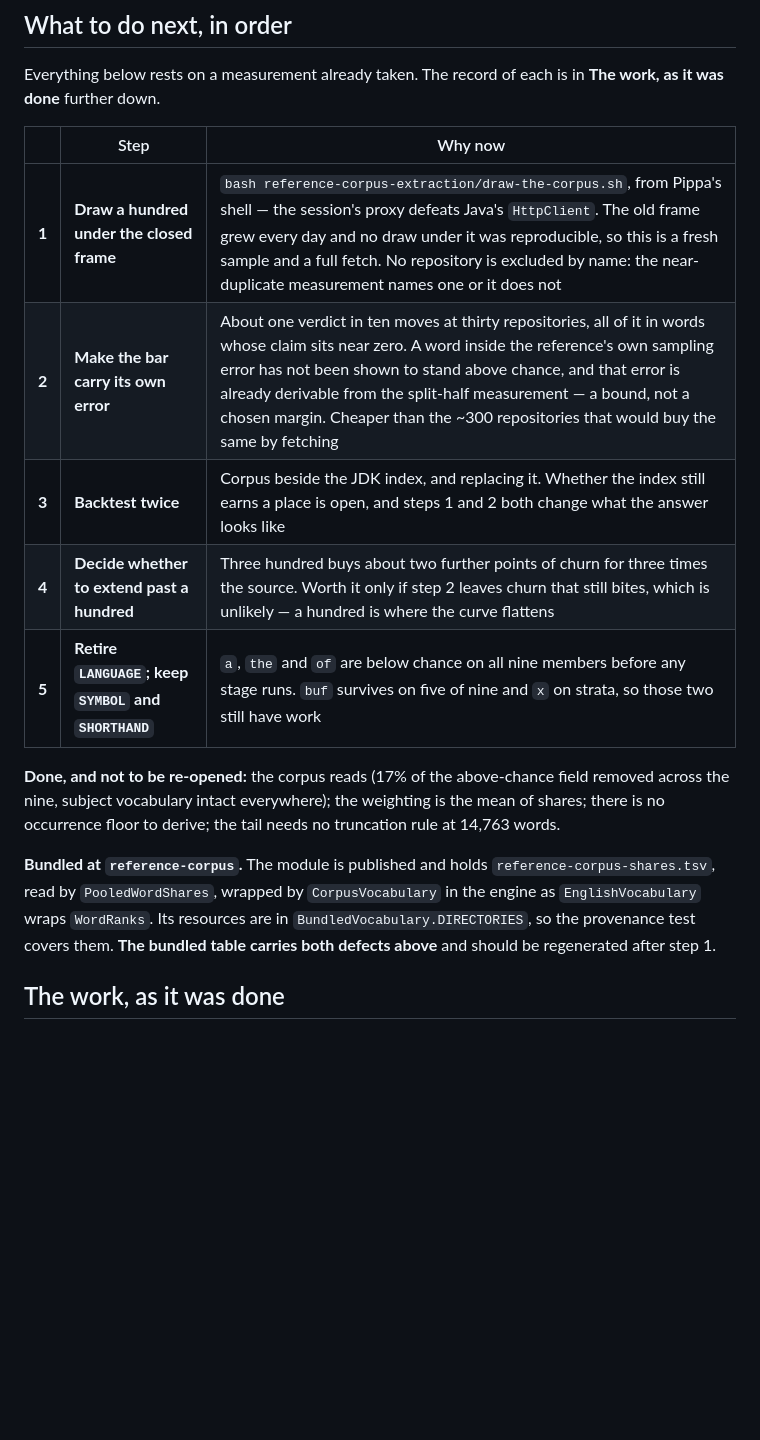
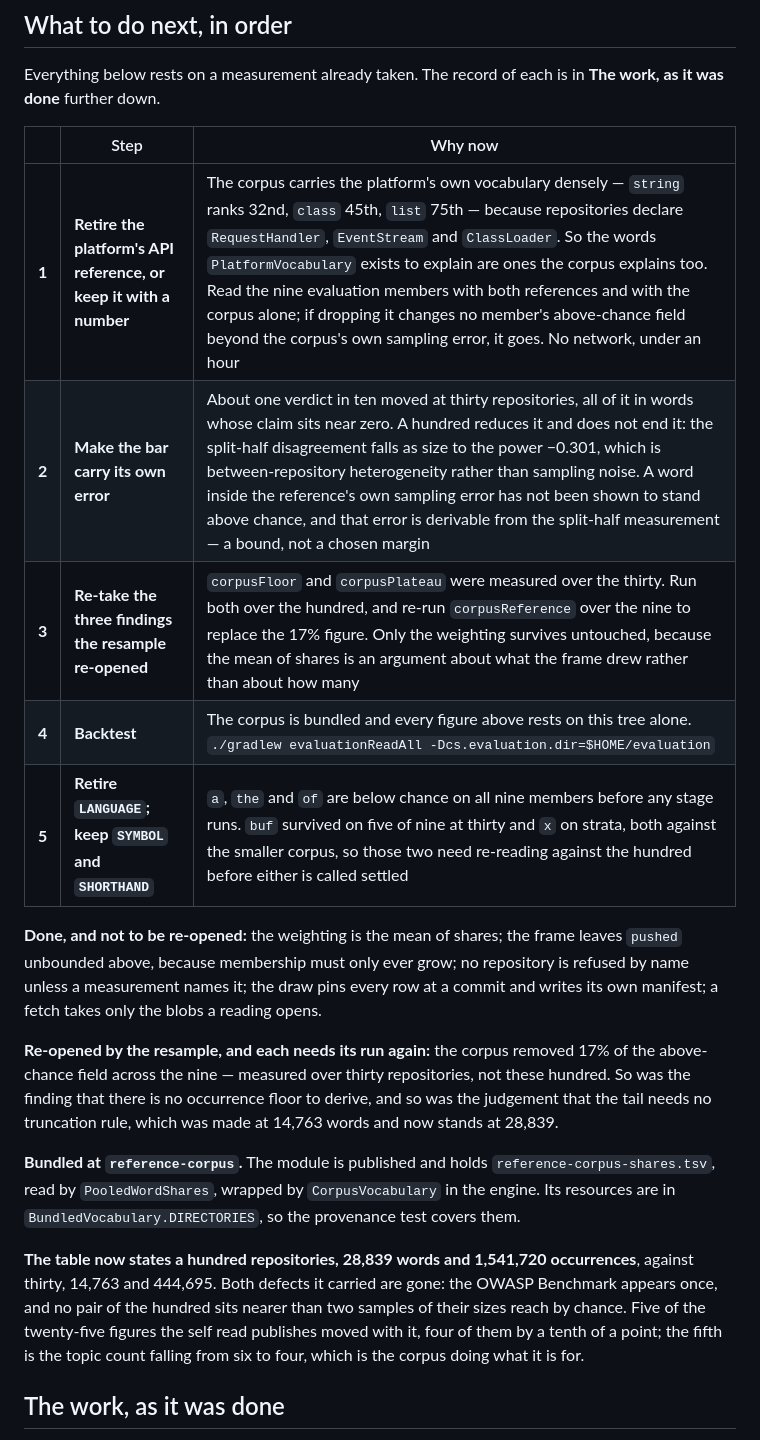
Before and after one commit to fiftiesHousewife/Semantic, a Markdown page: docs/plans/POOL_THE_CORPUS.md, the part around one of its changes. Drawn GitHub-style; blank space fills up the shorter version.

Commit message:
Record the hundred-repository draw and what is left
The plan's next steps were written for a corpus of thirty that carried two
defects. Both are gone, so the list is now the measurements the resample
re-opened and the two references whose place is unsettled.

Three findings recorded as settled were measured over the thirty and have
to be taken again: the 17% of the above-chance field the corpus removed,
the absence of an occurrence floor, and the judgement that the tail needs
no truncation rule, made at 14,763 words and now standing at 28,839. Only
the weighting survives, because the mean of shares is an argument about
what the frame drew rather than about how many.

Co-Authored-By: Claude Opus 5 <noreply@anthropic.com>

```diff
--- a/docs/plans/POOL_THE_CORPUS.md
+++ b/docs/plans/POOL_THE_CORPUS.md
@@ -75,14 +75,18 @@ Everything below rests on a measurement already taken. The record of each is in
 
 | | Step | Why now |
 |--:|---|---|
-| **1** | **Draw a hundred under the closed frame** | `bash reference-corpus-extraction/draw-the-corpus.sh`, from Pippa's shell — the session's proxy defeats Java's `HttpClient`. The old frame grew every day and no draw under it was reproducible, so this is a fresh sample and a full fetch. No repository is excluded by name: the near-duplicate measurement names one or it does not |
-| **2** | **Make the bar carry its own error** | About one verdict in ten moves at thirty repositories, all of it in words whose claim sits near zero. A word inside the reference's own sampling error has not been shown to stand above chance, and that error is already derivable from the split-half measurement — a bound, not a chosen margin. Cheaper than the ~300 repositories that would buy the same by fetching |
-| **3** | **Backtest twice** | Corpus beside the JDK index, and replacing it. Whether the index still earns a place is open, and steps 1 and 2 both change what the answer looks like |
-| **4** | **Decide whether to extend past a hundred** | Three hundred buys about two further points of churn for three times the source. Worth it only if step 2 leaves churn that still bites, which is unlikely — a hundred is where the curve flattens |
-| **5** | **Retire `LANGUAGE`; keep `SYMBOL` and `SHORTHAND`** | `a`, `the` and `of` are below chance on all nine members before any stage runs. `buf` survives on five of nine and `x` on strata, so those two still have work |
+| **1** | **Retire the platform's API reference, or keep it with a number** | The corpus carries the platform's own vocabulary densely — `string` ranks 32nd, `class` 45th, `list` 75th — because repositories declare `RequestHandler`, `EventStream` and `ClassLoader`. So the words `PlatformVocabulary` exists to explain are ones the corpus explains too. Read the nine evaluation members with both references and with the corpus alone; if dropping it changes no member's above-chance field beyond the corpus's own sampling error, it goes. No network, under an hour |
+| **2** | **Make the bar carry its own error** | About one verdict in ten moved at thirty repositories, all of it in words whose claim sits near zero. A hundred reduces it and does not end it: the split-half disagreement falls as size to the power −0.301, which is between-repository heterogeneity rather than sampling noise. A word inside the reference's own sampling error has not been shown to stand above chance, and that error is derivable from the split-half measurement — a bound, not a chosen margin |
+| **3** | **Re-take the three findings the resample re-opened** | `corpusFloor` and `corpusPlateau` were measured over the thirty. Run both over the hundred, and re-run `corpusReference` over the nine to replace the 17% figure. Only the weighting survives untouched, because the mean of shares is an argument about what the frame drew rather than about how many |
+| **4** | **Backtest** | The corpus is bundled and every figure above rests on this tree alone. `./gradlew evaluationReadAll -Dcs.evaluation.dir=$HOME/evaluation` |
+| **5** | **Retire `LANGUAGE`; keep `SYMBOL` and `SHORTHAND`** | `a`, `the` and `of` are below chance on all nine members before any stage runs. `buf` survived on five of nine at thirty and `x` on strata, both against the smaller corpus, so those two need re-reading against the hundred before either is called settled |
 
-**Done, and not to be re-opened:** the corpus reads (17% of the above-chance field removed across the nine, subject vocabulary intact everywhere); the weighting is the mean of shares; there is no occurrence floor to derive; the tail needs no truncation rule at 14,763 words.
+**Done, and not to be re-opened:** the weighting is the mean of shares; the frame leaves `pushed` unbounded above, because membership must only ever grow; no repository is refused by name unless a measurement names it; the draw pins every row at a commit and writes its own manifest; a fetch takes only the blobs a reading opens.
 
-**Bundled at `reference-corpus`.** The module is published and holds `reference-corpus-shares.tsv`, read by `PooledWordShares`, wrapped by `CorpusVocabulary` in the engine as `EnglishVocabulary` wraps `WordRanks`. Its resources are in `BundledVocabulary.DIRECTORIES`, so the provenance test covers them. **The bundled table carries both defects above** and should be regenerated after step 1.
+**Re-opened by the resample, and each needs its run again:** the corpus removed 17% of the above-chance field across the nine — measured over thirty repositories, not these hundred. So was the finding that there is no occurrence floor to derive, and so was the judgement that the tail needs no truncation rule, which was made at 14,763 words and now stands at 28,839.
+
+**Bundled at `reference-corpus`.** The module is published and holds `reference-corpus-shares.tsv`, read by `PooledWordShares`, wrapped by `CorpusVocabulary` in the engine. Its resources are in `BundledVocabulary.DIRECTORIES`, so the provenance test covers them.
+
+**The table now states a hundred repositories, 28,839 words and 1,541,720 occurrences**, against thirty, 14,763 and 444,695. Both defects it carried are gone: the OWASP Benchmark appears once, and no pair of the hundred sits nearer than two samples of their sizes reach by chance. Five of the twenty-five figures the self read publishes moved with it, four of them by a tenth of a point; the fifth is the topic count falling from six to four, which is the corpus doing what it is for.
 
 ## The work, as it was done
```
Also changed, not shown: other parts of docs/plans/POOL_THE_CORPUS.md (+15 -0 lines).
